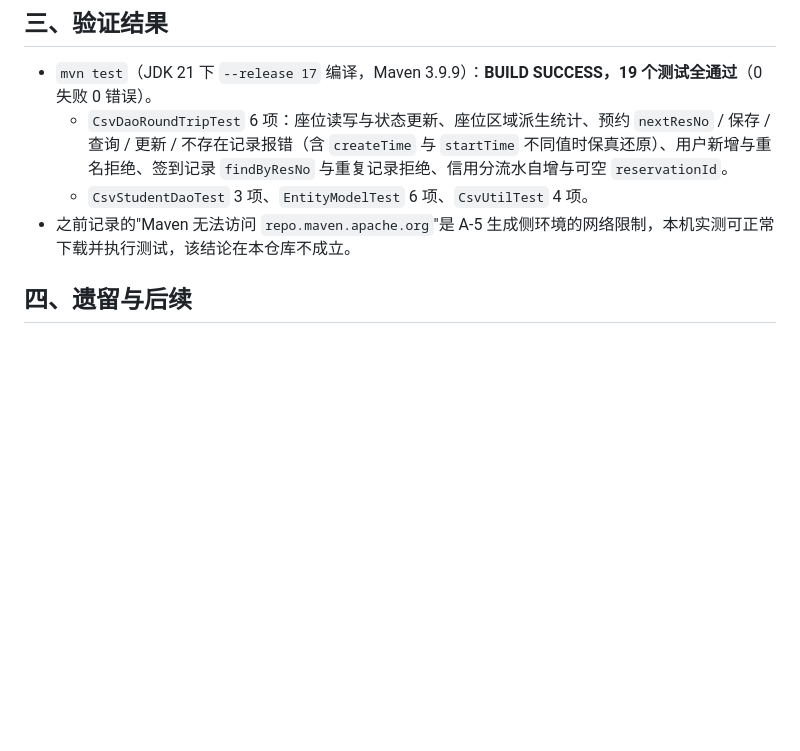
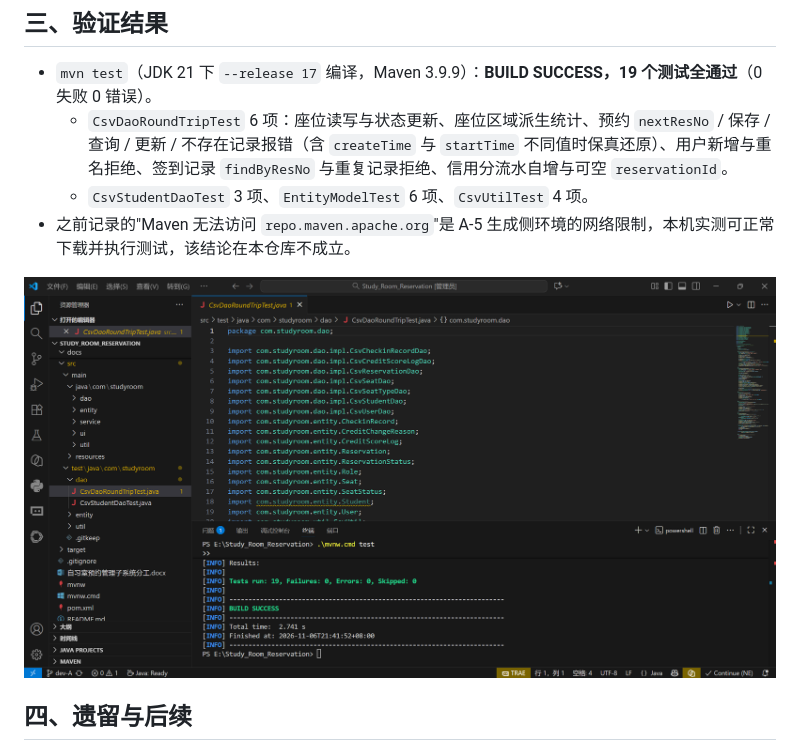
Before and after one commit to STU-team/Study_Room_Reservation, a Markdown page: docs/development/A5-实现记录.md, the part around the change. GitHub-like rendering; pictures changed too: docs/assets/A5_测试通过截图.png (added); blank space fills up the shorter version.

```diff
--- a/docs/development/A5-实现记录.md
+++ b/docs/development/A5-实现记录.md
@@ -77,6 +77,8 @@
   - `CsvStudentDaoTest` 3 项、`EntityModelTest` 6 项、`CsvUtilTest` 4 项。
 - 之前记录的"Maven 无法访问 `repo.maven.apache.org`"是 A-5 生成侧环境的网络限制，本机实测可正常下载并执行测试，该结论在本仓库不成立。
 
+![A-5 单元测试通过截图](../assets/A5_测试通过截图.png)
+
 ## 四、遗留与后续
 
 1. **`Reservation.createTime` 已补列（契约 v0.8）**：`reservations.csv` 表头末位新增 `createTime`，读写一一对应，测试用例已用“提交时刻≠开始时刻”的数据验证保真；旧数据该列为空时按 `resDate+startTime` 兜底。至此七张表**没有任何有损映射**。
```
Also changed, not shown: docs/contract/对接-A5到后续A6与B.md (+1 -0 lines), docs/进度看板.md (+1 -1 lines).
